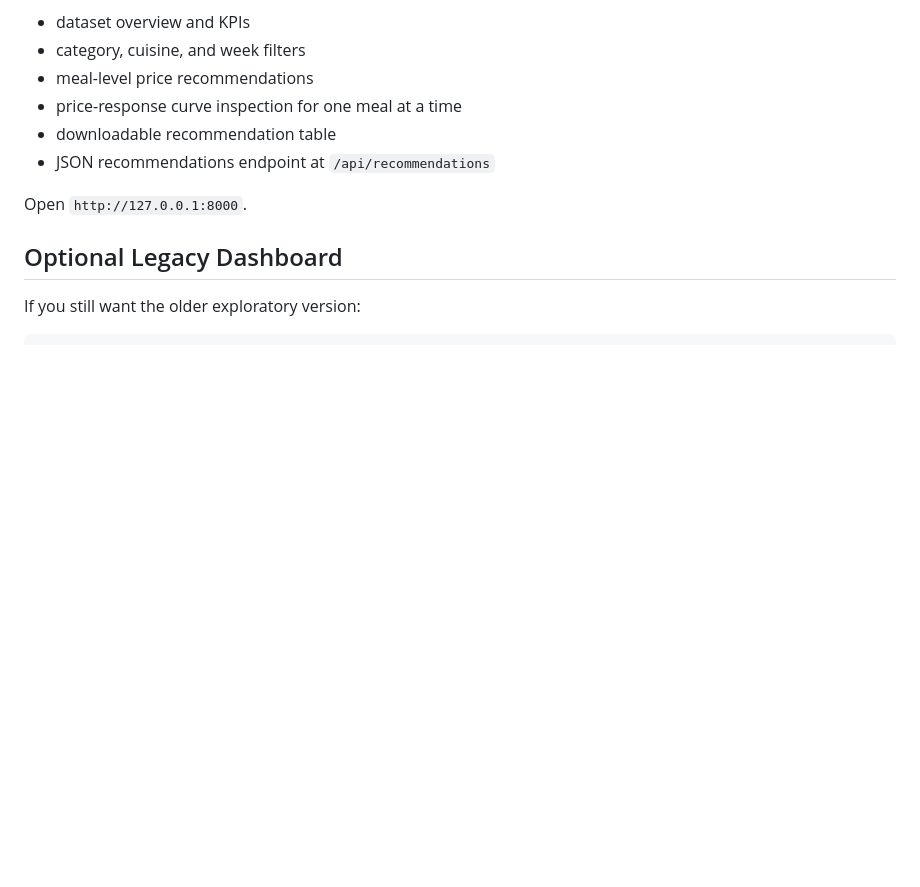
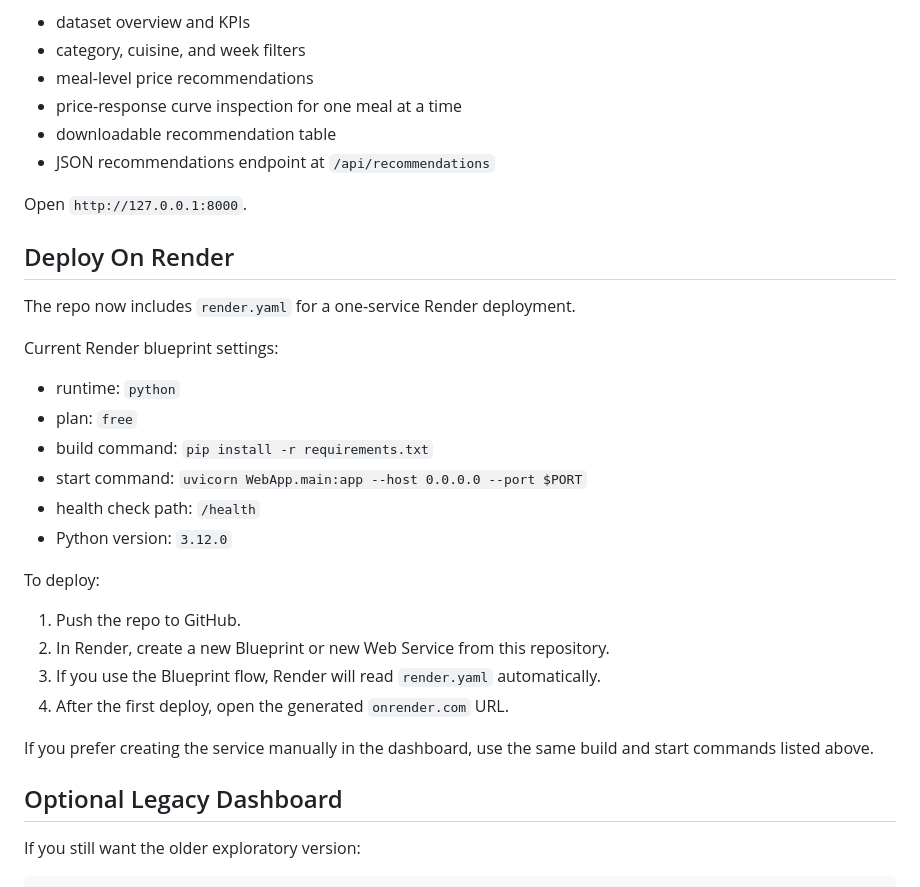
Before and after one commit to adam1861/Pricing-Engine, a Markdown page: README.md, the part around the change. GitHub-like rendering; blank space fills up the shorter version.

Commit message:
Document Render deployment workflow

```diff
--- a/README.md
+++ b/README.md
@@ -94,6 +94,28 @@ The app includes:
 
 Open `http://127.0.0.1:8000`.
 
+## Deploy On Render
+
+The repo now includes `render.yaml` for a one-service Render deployment.
+
+Current Render blueprint settings:
+
+- runtime: `python`
+- plan: `free`
+- build command: `pip install -r requirements.txt`
+- start command: `uvicorn WebApp.main:app --host 0.0.0.0 --port $PORT`
+- health check path: `/health`
+- Python version: `3.12.0`
+
+To deploy:
+
+1. Push the repo to GitHub.
+2. In Render, create a new Blueprint or new Web Service from this repository.
+3. If you use the Blueprint flow, Render will read `render.yaml` automatically.
+4. After the first deploy, open the generated `onrender.com` URL.
+
+If you prefer creating the service manually in the dashboard, use the same build and start commands listed above.
+
 ## Optional Legacy Dashboard
 
 If you still want the older exploratory version:
```
